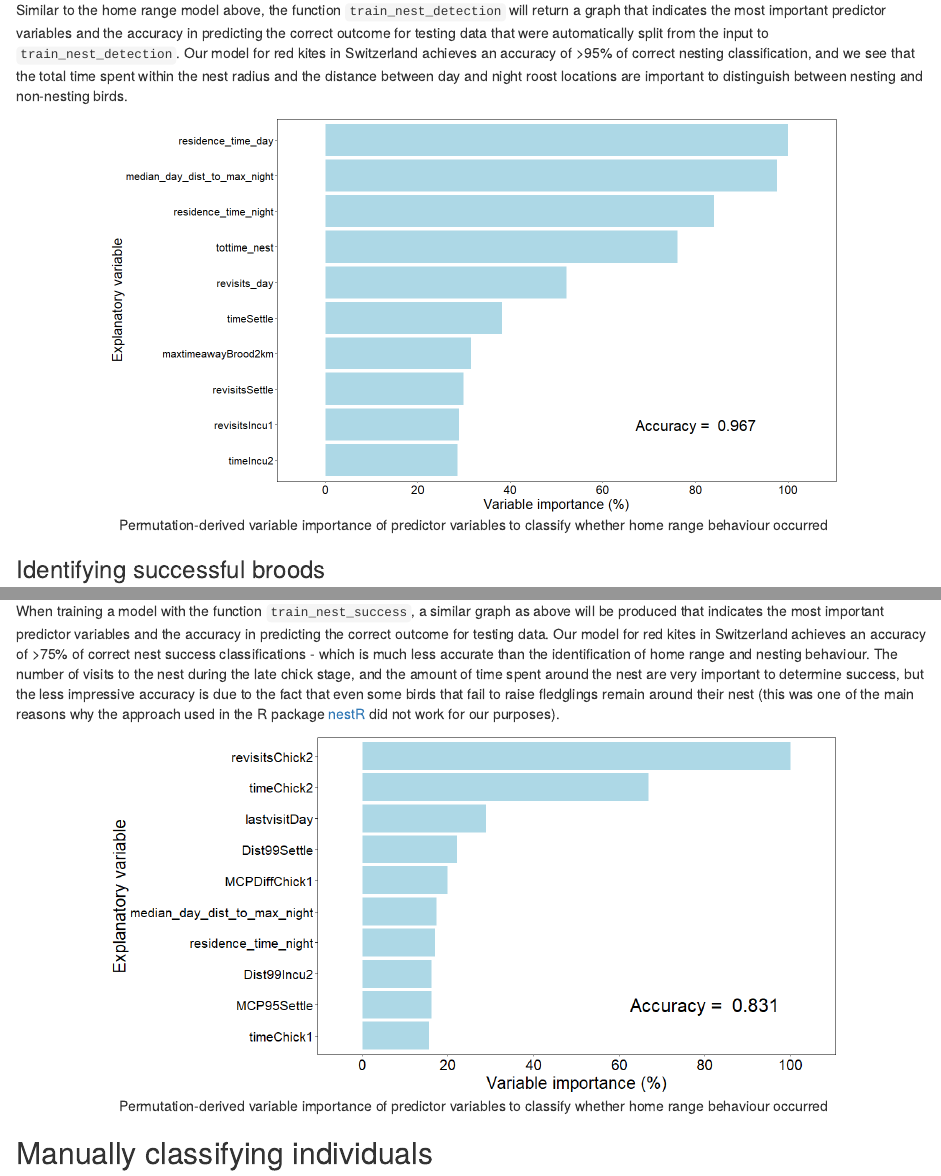
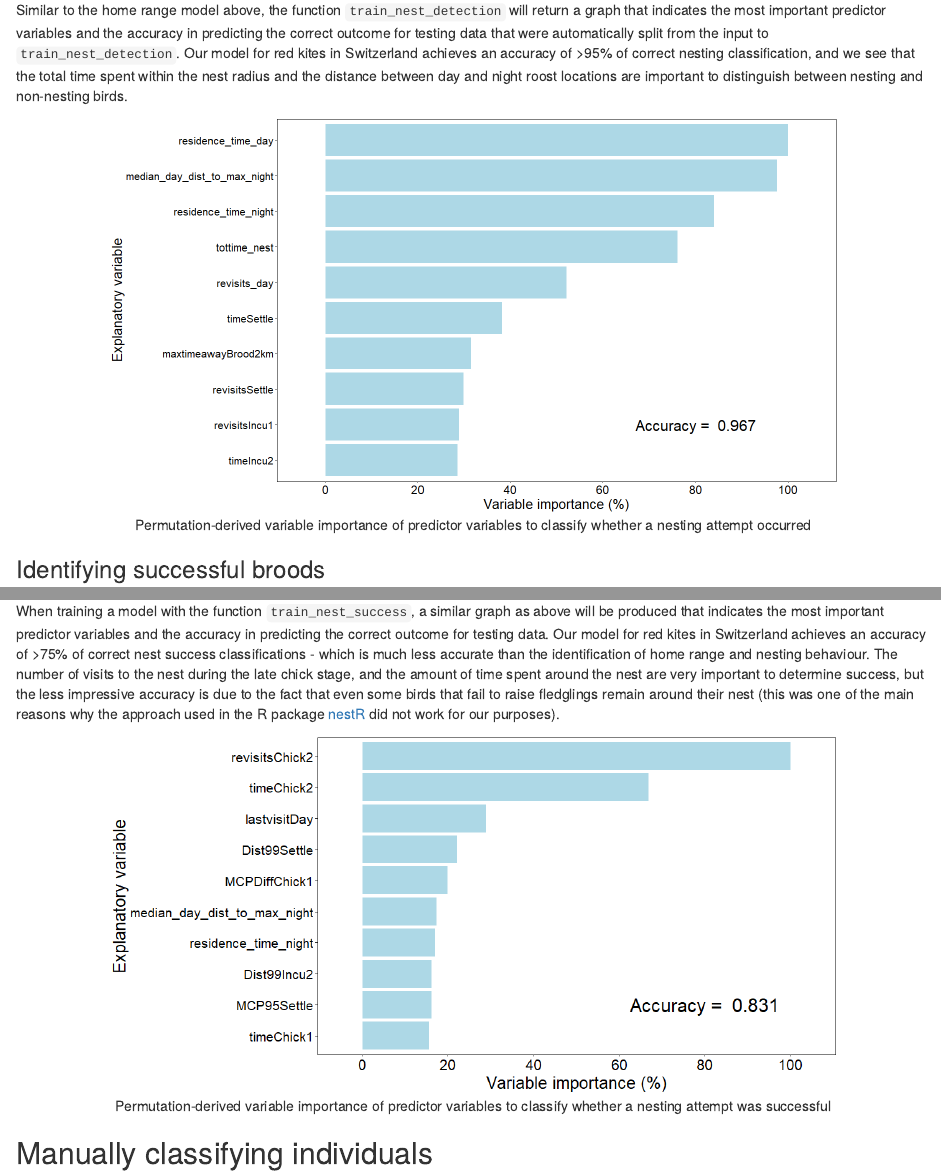
Before and after one commit to Vogelwarte/NestTool, an R Markdown document (README.rmd): the page in a window 1100 px wide, from 3660 px down, and a second part further down, joined at a grey line. Rendered offline with R 4.5, knitr and Pandoc, with nearby package versions.

Commit message:
finalised Readme file
adjusted the figure captions to ensure that read me is rendered properly on GitHub

````diff
--- a/README.rmd
+++ b/README.rmd
@@ -121,7 +121,7 @@ pred_nest <- predict_nesting(model = nest_model$model, trackingsummary = pred_hr
 Similar to the home range model above, the function `train_nest_detection` will return a graph that indicates the most important predictor variables and the accuracy in predicting the correct outcome for testing data that were automatically split from the input to `train_nest_detection`. Our model for red kites in Switzerland achieves an accuracy of >95% of correct nesting classification, and we see that the total time spent within the nest radius and the distance between day and night roost locations are important to distinguish between nesting and non-nesting birds.
 
 
-```{r nesting_graphic, echo=FALSE, out.height='80%', out.width='80%', fig.align="center", fig.cap="Permutation-derived variable importance of predictor variables to classify whether home range behaviour occurred"}
+```{r nesting_graphic, echo=FALSE, out.height='80%', out.width='80%', fig.align="center", fig.cap="Permutation-derived variable importance of predictor variables to classify whether a nesting attempt occurred"}
 knitr::include_graphics("plots/nest_varimp.png", dpi = 100)
 ```
 
@@ -145,7 +145,7 @@ pred_succ <- predict_success(model = succ_model$model, nestingsummary = pred_nes
 When training a model with the function `train_nest_success`, a similar graph as above will be produced that indicates the most important predictor variables and the accuracy in predicting the correct outcome for testing data. Our model for red kites in Switzerland achieves an accuracy of >75% of correct nest success classifications - which is much less accurate than the identification of home range and nesting behaviour. The number of visits to the nest during the late chick stage, and the amount of time spent around the nest are very important to determine success, but the less impressive accuracy is due to the fact that even some birds that fail to raise fledglings remain around their nest (this was one of the main reasons why the approach used in the R package [nestR](https://github.com/picardis/nestR) did not work for our purposes).
 
 
-```{r success_graphic, echo=FALSE, out.height='80%', out.width='80%', fig.align="center", fig.cap="Permutation-derived variable importance of predictor variables to classify whether home range behaviour occurred"}
+```{r success_graphic, echo=FALSE, out.height='80%', out.width='80%', fig.align="center", fig.cap="Permutation-derived variable importance of predictor variables to classify whether a nesting attempt was successful"}
 knitr::include_graphics("plots/succ_varimp.png", dpi = 100)
 ```
 
````
Also changed, not shown: README.md, README.rmd (4 more changed lines).
